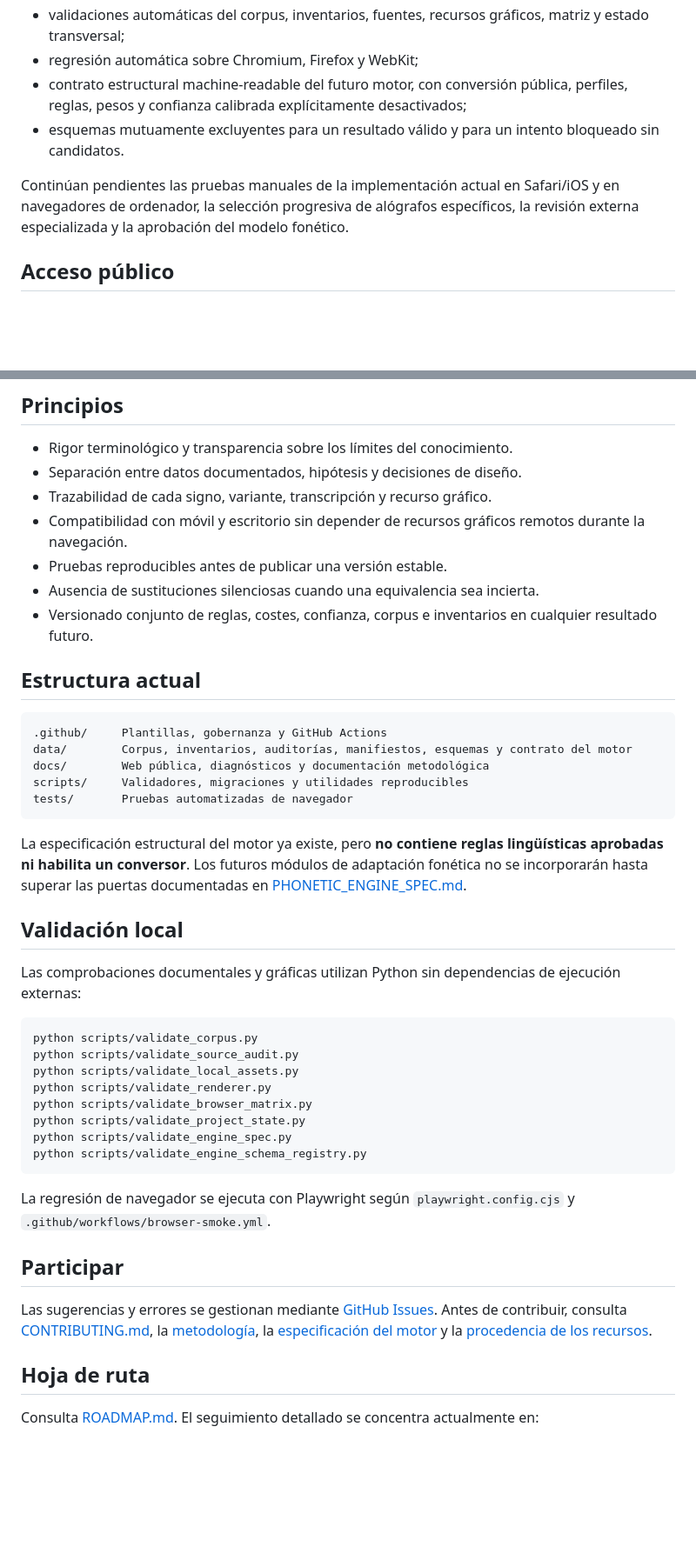
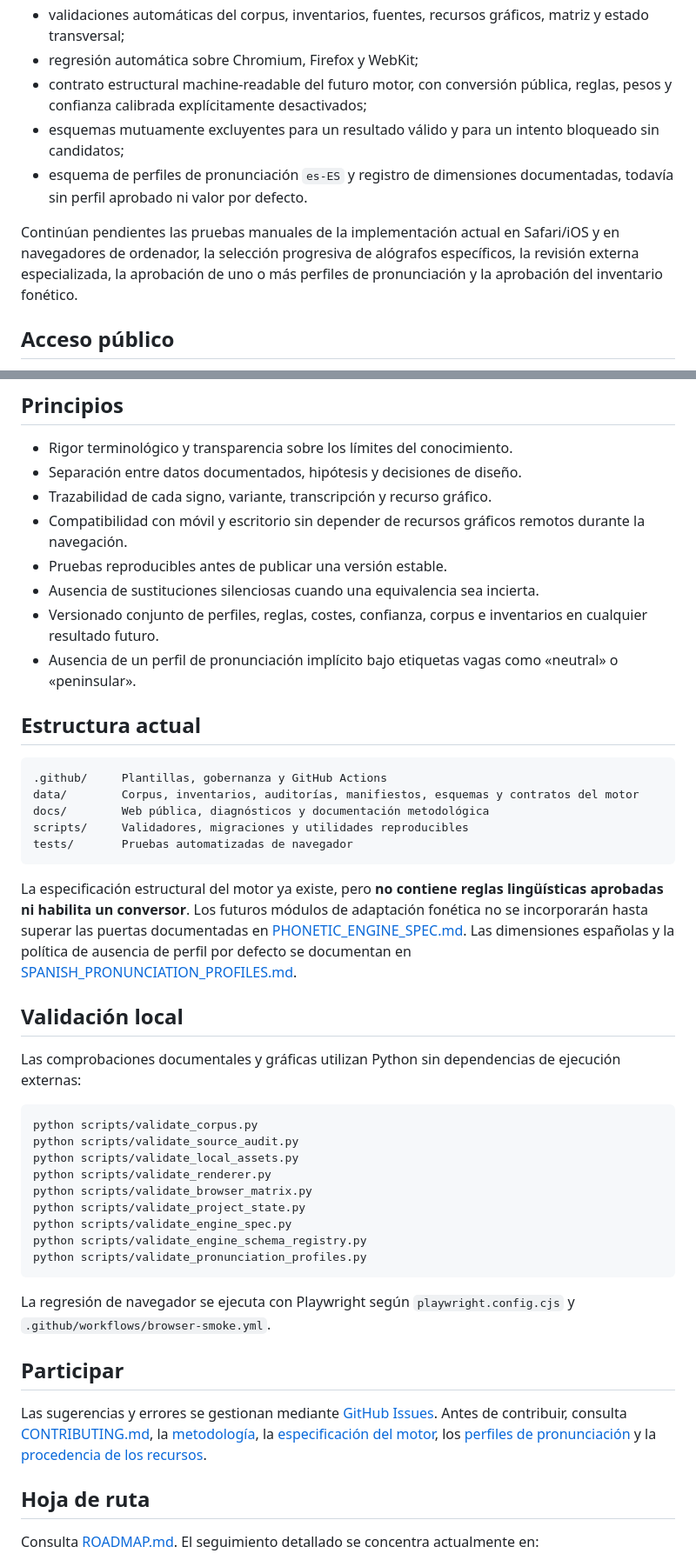
Before and after one commit to iberolab-es/IberoLab, a Markdown page: README.md, 2 parts joined by grey strips. Shown at 87% size. Rendered like a GitHub page; blank space fills up the shorter version.

Commit message:
Documentar que no existe perfil español aprobado ni implícito

````diff
--- a/README.md
+++ b/README.md
@@ -36,10 +36,11 @@ La pre-alpha dispone de:
 - diagnóstico público de los once enlaces profundos;
 - validaciones automáticas del corpus, inventarios, fuentes, recursos gráficos, matriz y estado transversal;
 - regresión automática sobre Chromium, Firefox y WebKit;
-- contrato estructural machine-readable del futuro motor, con conversión pública, perfiles, reglas, pesos y confianza calibrada explícitamente desactivados;
-- esquemas mutuamente excluyentes para un resultado válido y para un intento bloqueado sin candidatos.
+- contrato estructural machine-readable del futuro motor, con conversión pública, reglas, pesos y confianza calibrada explícitamente desactivados;
+- esquemas mutuamente excluyentes para un resultado válido y para un intento bloqueado sin candidatos;
+- esquema de perfiles de pronunciación `es-ES` y registro de dimensiones documentadas, todavía sin perfil aprobado ni valor por defecto.
 
-Continúan pendientes las pruebas manuales de la implementación actual en Safari/iOS y en navegadores de ordenador, la selección progresiva de alógrafos específicos, la revisión externa especializada y la aprobación del modelo fonético.
+Continúan pendientes las pruebas manuales de la implementación actual en Safari/iOS y en navegadores de ordenador, la selección progresiva de alógrafos específicos, la revisión externa especializada, la aprobación de uno o más perfiles de pronunciación y la aprobación del inventario fonético.
 
 ## Acceso público
 
@@ -55,19 +56,20 @@ Continúan pendientes las pruebas manuales de la implementación actual en Safar
 - Compatibilidad con móvil y escritorio sin depender de recursos gráficos remotos durante la navegación.
 - Pruebas reproducibles antes de publicar una versión estable.
 - Ausencia de sustituciones silenciosas cuando una equivalencia sea incierta.
-- Versionado conjunto de reglas, costes, confianza, corpus e inventarios en cualquier resultado futuro.
+- Versionado conjunto de perfiles, reglas, costes, confianza, corpus e inventarios en cualquier resultado futuro.
+- Ausencia de un perfil de pronunciación implícito bajo etiquetas vagas como «neutral» o «peninsular».
 
 ## Estructura actual
 
 ```text
 .github/     Plantillas, gobernanza y GitHub Actions
-data/        Corpus, inventarios, auditorías, manifiestos, esquemas y contrato del motor
+data/        Corpus, inventarios, auditorías, manifiestos, esquemas y contratos del motor
 docs/        Web pública, diagnósticos y documentación metodológica
 scripts/     Validadores, migraciones y utilidades reproducibles
 tests/       Pruebas automatizadas de navegador
 ```
 
-La especificación estructural del motor ya existe, pero **no contiene reglas lingüísticas aprobadas ni habilita un conversor**. Los futuros módulos de adaptación fonética no se incorporarán hasta superar las puertas documentadas en [PHONETIC_ENGINE_SPEC.md](docs/PHONETIC_ENGINE_SPEC.md).
+La especificación estructural del motor ya existe, pero **no contiene reglas lingüísticas aprobadas ni habilita un conversor**. Los futuros módulos de adaptación fonética no se incorporarán hasta superar las puertas documentadas en [PHONETIC_ENGINE_SPEC.md](docs/PHONETIC_ENGINE_SPEC.md). Las dimensiones españolas y la política de ausencia de perfil por defecto se documentan en [SPANISH_PRONUNCIATION_PROFILES.md](docs/SPANISH_PRONUNCIATION_PROFILES.md).
 
 ## Validación local
 
@@ -82,13 +84,14 @@ python scripts/validate_browser_matrix.py
 python scripts/validate_project_state.py
 python scripts/validate_engine_spec.py
 python scripts/validate_engine_schema_registry.py
+python scripts/validate_pronunciation_profiles.py
 ```
 
 La regresión de navegador se ejecuta con Playwright según `playwright.config.cjs` y `.github/workflows/browser-smoke.yml`.
 
 ## Participar
 
-Las sugerencias y errores se gestionan mediante [GitHub Issues](https://github.com/iberolab-es/IberoLab/issues/new/choose). Antes de contribuir, consulta [CONTRIBUTING.md](CONTRIBUTING.md), la [metodología](docs/METHODOLOGY.md), la [especificación del motor](docs/PHONETIC_ENGINE_SPEC.md) y la [procedencia de los recursos](docs/ASSET_PROVENANCE.md).
+Las sugerencias y errores se gestionan mediante [GitHub Issues](https://github.com/iberolab-es/IberoLab/issues/new/choose). Antes de contribuir, consulta [CONTRIBUTING.md](CONTRIBUTING.md), la [metodología](docs/METHODOLOGY.md), la [especificación del motor](docs/PHONETIC_ENGINE_SPEC.md), los [perfiles de pronunciación](docs/SPANISH_PRONUNCIATION_PROFILES.md) y la [procedencia de los recursos](docs/ASSET_PROVENANCE.md).
 
 ## Hoja de ruta
 
````
Also changed, not shown: other parts of README.md (+1 -1 lines).
